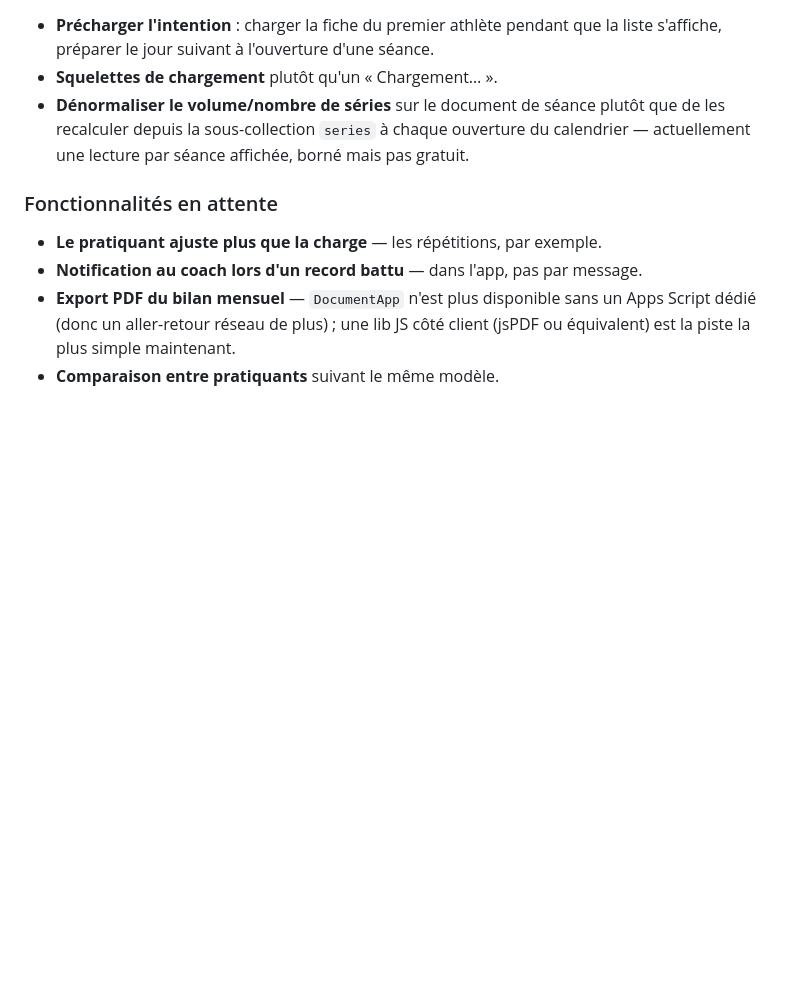
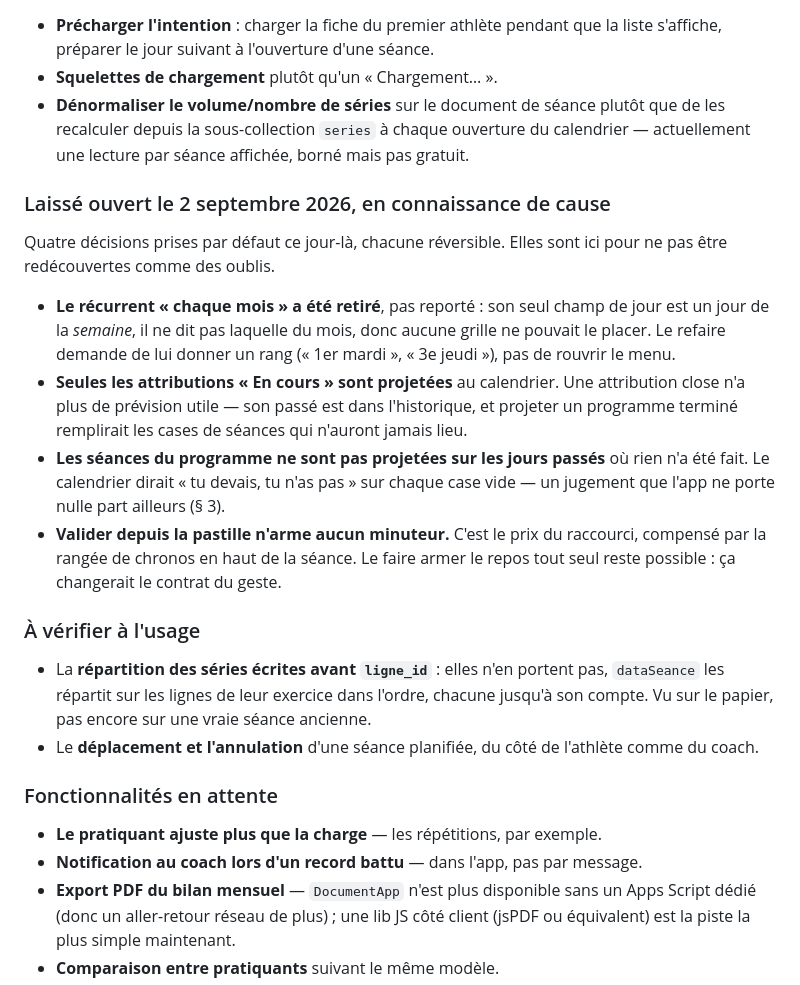
Before and after one commit to grapinatpwts-crypto/coaching-musculation, a Markdown page: PRODUCTION.md, the part around the change. Drawn GitHub-style; blank space fills up the shorter version.

Commit message:
Documentation : l'état de reprise, décisions ouvertes comprises
Quatre choix faits par défaut hier — le mensuel retiré plutôt que reporté, les
attributions closes non projetées, les séances passées non projetées, la
pastille qui n'arme pas de minuteur — étaient expliqués dans les commits mais
nulle part où on les cherche. Écrits dans PRODUCTION.md pour qu'ils ne soient
pas redécouverts comme des oublis, avec ce qui reste à vérifier sur de vraies
données.

Et dit une fois pour toutes dans PROJET.md : un push ne déploie pas
firestore.rules. Le croire fait passer un correctif de règles pour livré alors
que le serveur refuse toujours.

Co-Authored-By: Claude Opus 5 <noreply@anthropic.com>

```diff
--- a/PRODUCTION.md
+++ b/PRODUCTION.md
@@ -184,6 +184,35 @@ n'a de sens à construire.
   les recalculer depuis la sous-collection `series` à chaque ouverture du calendrier
   — actuellement une lecture par séance affichée, borné mais pas gratuit.
 
+### Laissé ouvert le 2 septembre 2026, en connaissance de cause
+
+Quatre décisions prises par défaut ce jour-là, chacune réversible. Elles sont
+ici pour ne pas être redécouvertes comme des oublis.
+
+- **Le récurrent « chaque mois » a été retiré**, pas reporté : son seul champ de
+  jour est un jour de la *semaine*, il ne dit pas laquelle du mois, donc aucune
+  grille ne pouvait le placer. Le refaire demande de lui donner un rang
+  (« 1er mardi », « 3e jeudi »), pas de rouvrir le menu.
+- **Seules les attributions « En cours » sont projetées** au calendrier. Une
+  attribution close n'a plus de prévision utile — son passé est dans
+  l'historique, et projeter un programme terminé remplirait les cases de
+  séances qui n'auront jamais lieu.
+- **Les séances du programme ne sont pas projetées sur les jours passés** où
+  rien n'a été fait. Le calendrier dirait « tu devais, tu n'as pas » sur chaque
+  case vide — un jugement que l'app ne porte nulle part ailleurs (§ 3).
+- **Valider depuis la pastille n'arme aucun minuteur.** C'est le prix du
+  raccourci, compensé par la rangée de chronos en haut de la séance. Le faire
+  armer le repos tout seul reste possible : ça changerait le contrat du geste.
+
+### À vérifier à l'usage
+
+- La **répartition des séries écrites avant `ligne_id`** : elles n'en portent
+  pas, `dataSeance` les répartit sur les lignes de leur exercice dans l'ordre,
+  chacune jusqu'à son compte. Vu sur le papier, pas encore sur une vraie séance
+  ancienne.
+- Le **déplacement et l'annulation** d'une séance planifiée, du côté de
+  l'athlète comme du coach.
+
 ### Fonctionnalités en attente
 
 - **Le pratiquant ajuste plus que la charge** — les répétitions, par exemple.
```
Also changed, not shown: PROJET.md (+14 -1 lines).
